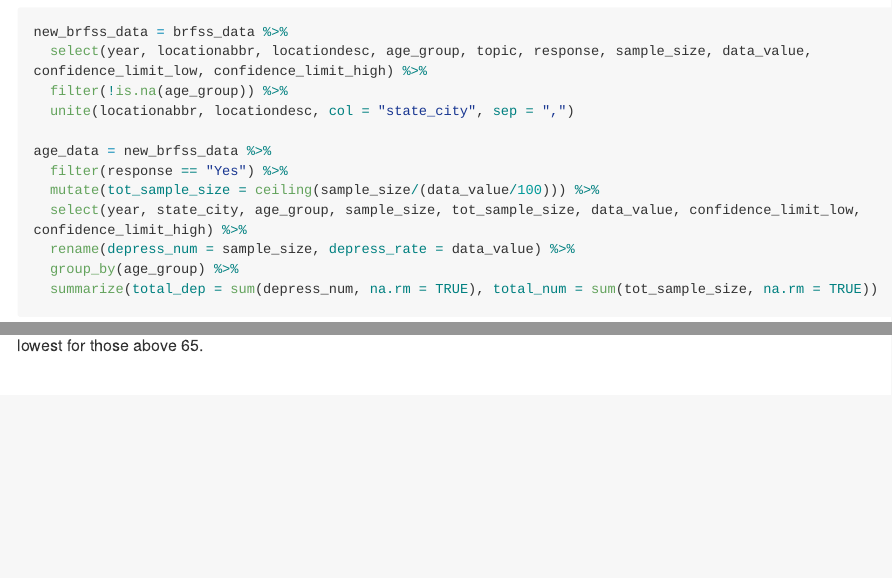
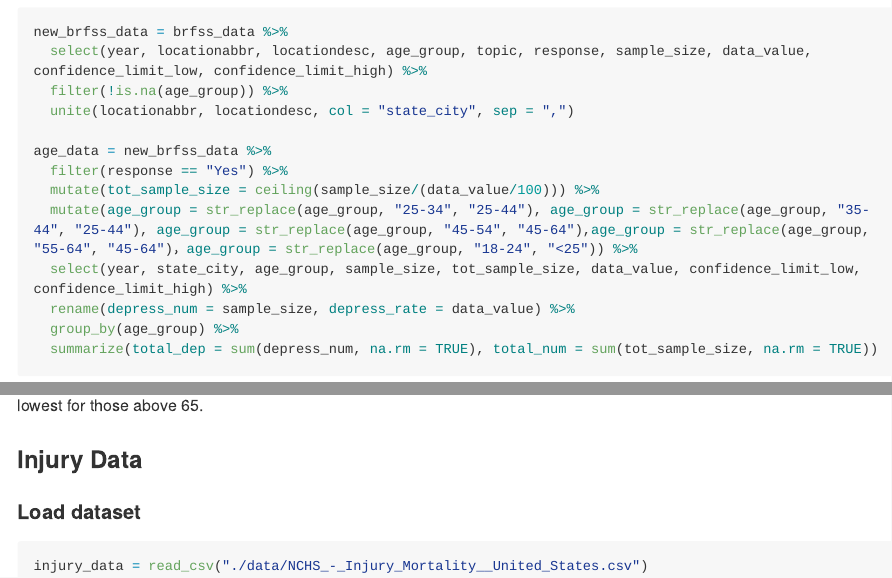
Before and after one commit to Catherinefzq/p8105_fp_ds100, an R Markdown document (p8105_fp_ds100_jl5296.Rmd): the page in a window 1100 px wide, from 480 px down, and a second part further down, joined at a grey line. The pictures show the output file p8105_fp_ds100_jl5296.md that the author committed with the source, drawn offline in the style of GitHub; long lines of code are wrapped.

Commit message:
changed age intervals

````diff
--- a/p8105_fp_ds100_jl5296.Rmd
+++ b/p8105_fp_ds100_jl5296.Rmd
@@ -39,6 +39,7 @@ new_brfss_data = brfss_data %>%
 age_data = new_brfss_data %>%
   filter(response == "Yes") %>%
   mutate(tot_sample_size = ceiling(sample_size/(data_value/100))) %>%
+  mutate(age_group = str_replace(age_group, "25-34", "25-44"), age_group = str_replace(age_group, "35-44", "25-44"), age_group = str_replace(age_group, "45-54", "45-64"),age_group = str_replace(age_group, "55-64", "45-64")，age_group = str_replace(age_group, "18-24", "<25")) %>%
   select(year, state_city, age_group, sample_size, tot_sample_size, data_value, confidence_limit_low, confidence_limit_high) %>%
   rename(depress_num = sample_size, depress_rate = data_value) %>%
   group_by(age_group) %>%
@@ -72,4 +73,11 @@ test_data %>%
 
 ```
 
-**Comment**: According to the graph, the estimated depression rate is the highest among people aged between 55-64 and the lowest for those above 65.
+**Comment**: According to the graph, the estimated depression rate is the highest among people aged between 45-64 and the lowest for those above 65.
+
+
+### Injury Data
+#### Load dataset
+```{r import_data, message = FALSE}
+injury_data = read_csv("./data/NCHS_-_Injury_Mortality__United_States.csv")
+```
````
Also changed, not shown: p8105_fp_ds100_jl5296.md, 1 other file.
